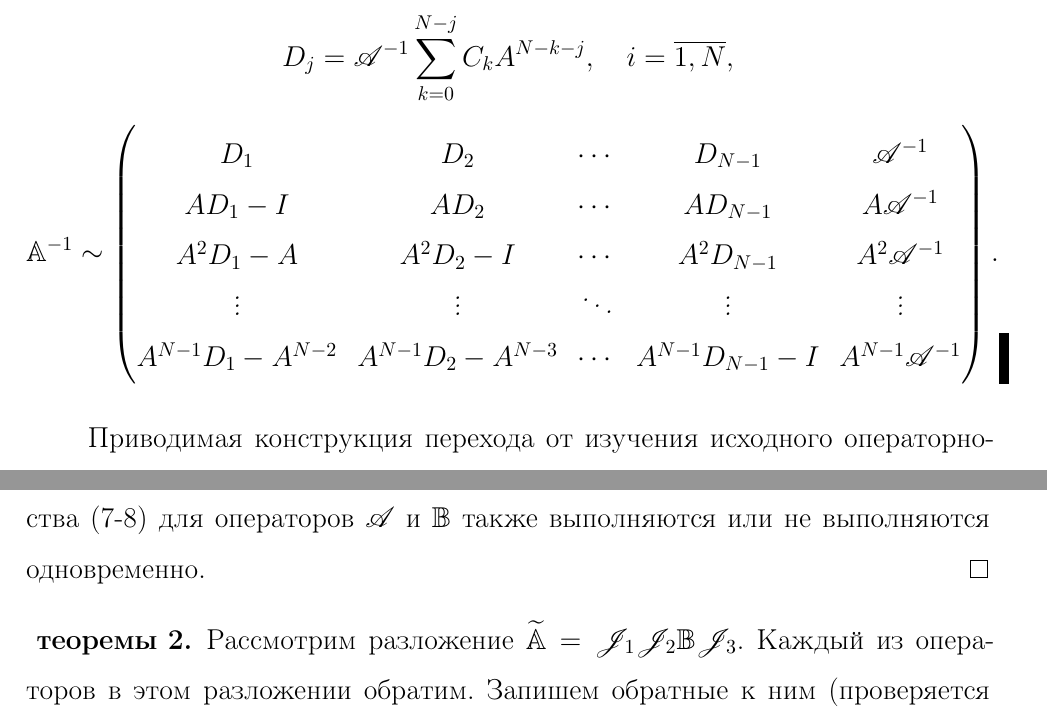
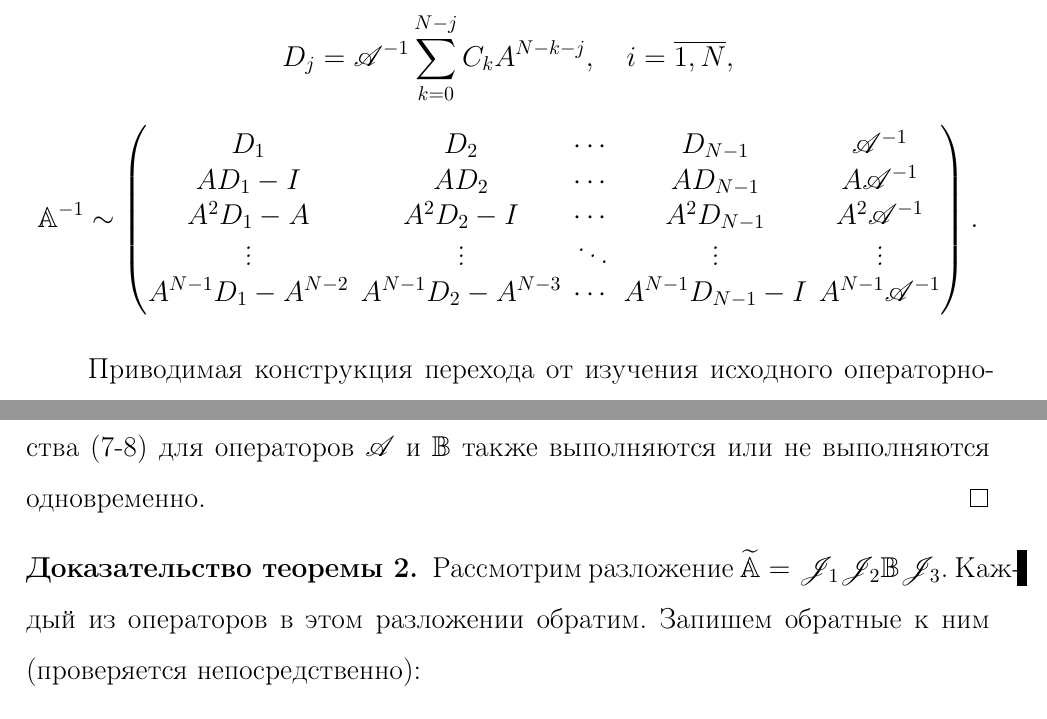
Before and after one commit to kharvd/bachelors-thesis, a LaTeX thesis (thesis.tex, which reads mystyle.sty, tex/intro.tex, tex/proof.tex): two parts of pages 8 and 17 of 31 before the commit and two parts of pages 8 and 17 of 30 after it, joined at a grey line, cut so that both start at the same text. Compiled offline with pdfLaTeX.

Commit message:
Cosmetic changes

```diff
--- a/mystyle.sty
+++ b/mystyle.sty
@@ -27,7 +27,7 @@
 \usepackage{enumitem}
 \usepackage{calrsfs}
 \usepackage{csquotes}
-
+\usepackage[russian]{cleveref}
 
 \usepackage{title}
 
@@ -99,6 +99,9 @@
 \newcommand*{\hm}[1]{#1\nobreak\discretionary{}%
 {\hbox{\mathsurround=0pt \ensuremath{#1}}}{}}
 
+% Smaller matrices
+\renewcommand*{\arraystretch}{0.7}
+
 % Workaround for a bug in biblatex
 \NewBibliographyString{langjapanese}
 \NewBibliographyString{fromjapanese}
--- a/tex/intro.tex
+++ b/tex/intro.tex
@@ -98,13 +99,17 @@
         (\mathbb A^{-1})_{i,N} &= A^{i-1} \mathcal A^{-1}, &\quad i = \overline{1,N},
         \end{aligned}\\
         D_j = \mathcal A^{-1} \sum_{k = 0}^{N-j} C_k A^{N-k-j}, \quad i = \overline{1,N},\\[0.5em]
-        \mathbb A^{-1} \sim \begin{pmatrix}
+        \mathbb A^{-1} \sim
+        \begingroup
+        \renewcommand*{\arraycolsep}{3pt}
+        \begin{pmatrix}
           D_1 &  D_2 &  \cdots & D_{N-1} &  \mathcal A^{-1} \\
           A D_1 - I & A D_2 & \cdots & A D_{N-1} & A  \mathcal A^{-1} \\
           A^2 D_1 - A & A^2 D_2 - I & \cdots & A^2 D_{N-1} & A^2 \mathcal A^{-1} \\
           \vdots & \vdots & \ddots & \vdots & \vdots \\
           A^{N-1} D_1 - A^{N-2} & A^{N-1} D_2 - A^{N-3} & \cdots & A^{N-1} D_{N-1} - I & A^{N-1}  \mathcal A^{-1}
-       \end{pmatrix}.
+       \end{pmatrix}
+       \endgroup.
     \end{gather*}
 \end{theorem}
 
--- a/tex/proof.tex
+++ b/tex/proof.tex
@@ -163,7 +163,7 @@
 Пусть подпространство $\im \mathcal A$ замкнуто. Тогда можно рассматривать факторпространство $X/\im \mathcal A$. Далее, поскольку пространство $ X^{N+1} / \im \mathbb B $ и пространство $(X / \im \mathcal A) \hm \times \menge{0} \times \dotsc \times \menge{0}$ канонически изоморфны, свойства (7-8) для операторов $\mathcal A$ и $\mathbb B$ также выполняются или не выполняются одновременно.
 \end{proof}
 
-\begin{proof}[ теоремы \ref{th:inverse}]
+\begin{proof}[Доказательство теоремы \ref{th:inverse}]
     Рассмотрим разложение $\widetilde{\mathbb A} = \mathcal J_1 \mathcal J_2 \mathbb B \mathcal J_3$. Каждый из операторов в этом разложении обратим. Запишем обратные к ним (проверяется непосредственно):
     \[\mathcal J_3^{-1} \sim \begin{pmatrix}
     I & 0 & 0 & \cdots & 0 & 0 \\
--- a/thesis.tex
+++ b/thesis.tex
@@ -1,4 +1,4 @@
-\documentclass[a4paper,bachelor,href,draft]{disser}
+\documentclass[a4paper,bachelor,href,draft,fixint=false]{disser}
 \usepackage{mystyle}
 
 \institution{МИНОБРНАУКИ РОССИИ\\
```
Also changed, not shown: Makefile, thesis.pdf, tex/intro.tex (11 more changed lines), tex/proof.tex (2 more changed lines).
